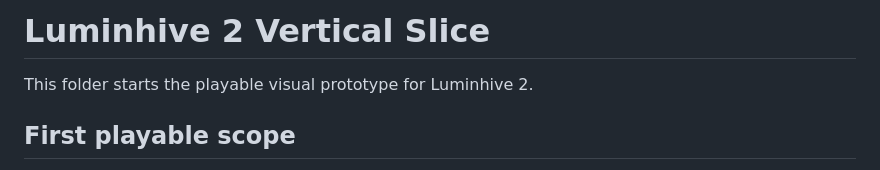
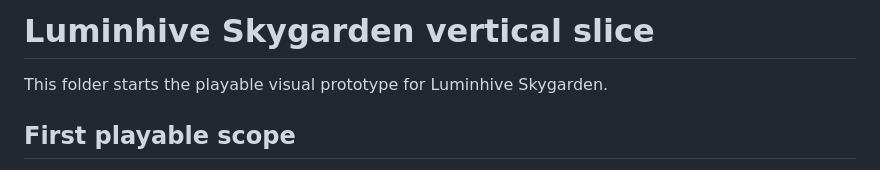
Before and after one commit to Tigerstar07/luminhive-skygarden, a Markdown page: docs/vertical-slice.md, the part around the change. Rendered like a GitHub page.

```diff
--- a/docs/vertical-slice.md
+++ b/docs/vertical-slice.md
@@ -1,6 +1,6 @@
-# Luminhive 2 Vertical Slice
+# Luminhive Skygarden vertical slice
 
-This folder starts the playable visual prototype for Luminhive 2.
+This folder starts the playable visual prototype for Luminhive Skygarden.
 
 ## First playable scope
 
```
Also changed, not shown: README.md (+17 -29 lines), docs/gameplay-spec.md (+1 -1 lines), docs/playtest-screenshot.png, 3 other files.
